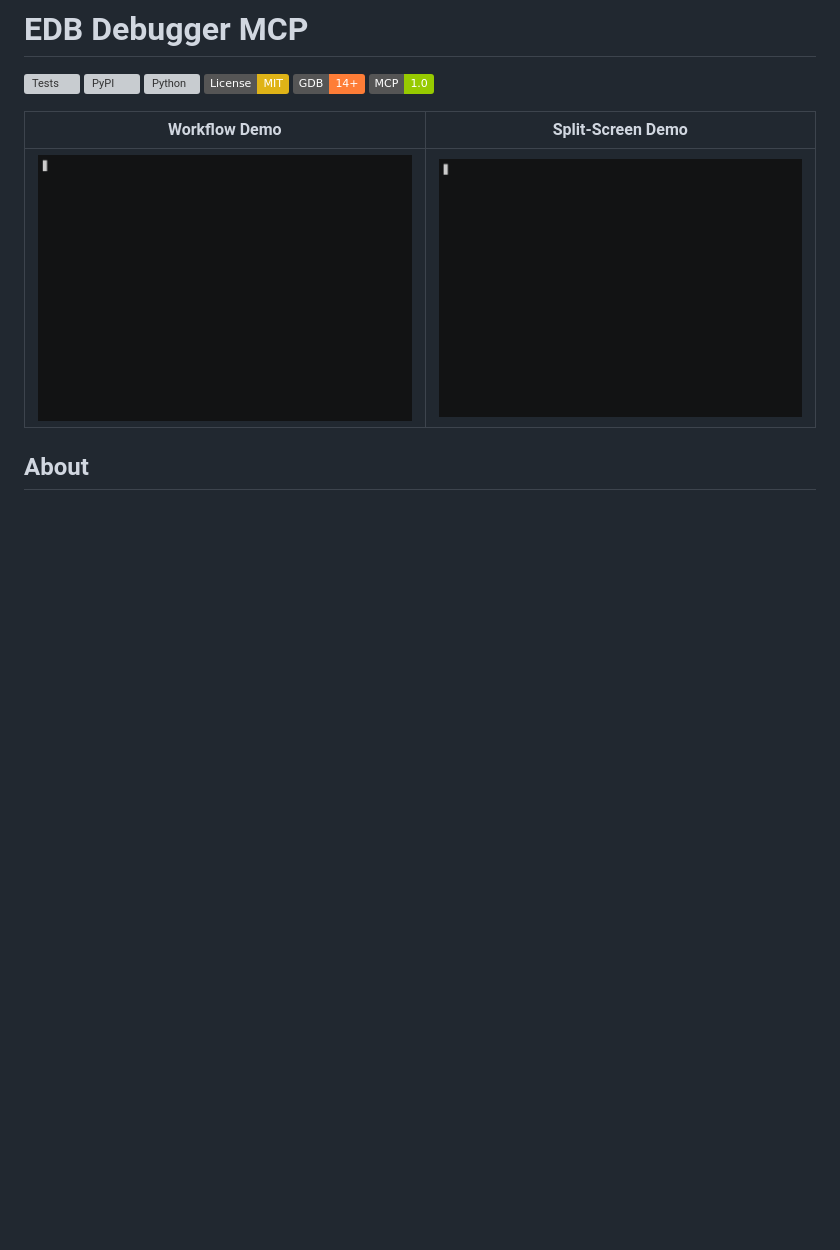
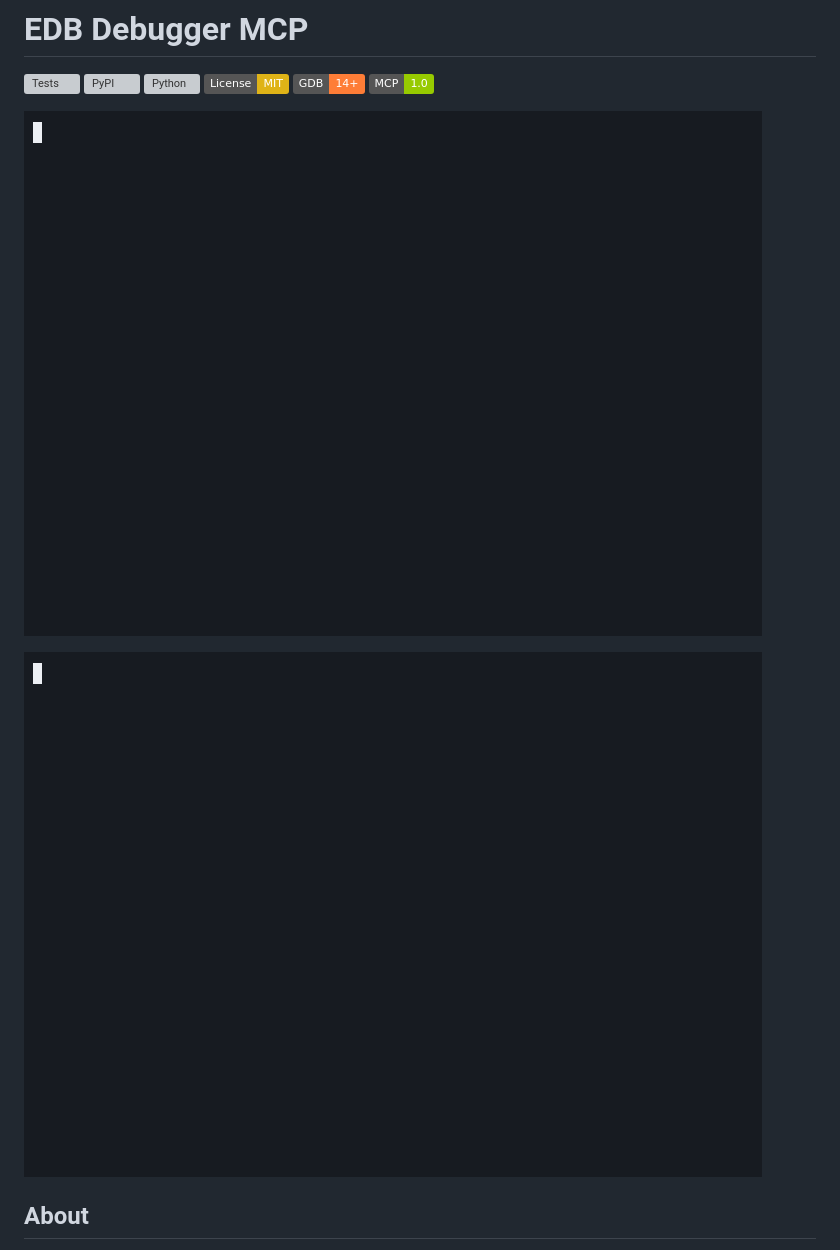
Before and after one commit to oakkaya/edb-debugger-mcp, a Markdown page: README.md, the part around the change. Drawn GitHub-style; pictures changed too: docs/edb-splitscreen.gif, docs/edb-workflow.gif; badges without logos; blank space fills up the shorter version; grey boxes are pictures that could not be loaded.

Commit message:
Re-render GIFs at higher quality (font-size 15, github-dark theme); stack vertically in README

```diff
--- a/README.md
+++ b/README.md
@@ -7,9 +7,9 @@
 [![GDB](https://img.shields.io/badge/GDB-14+-orange)](https://www.sourceware.org/gdb/)
 [![MCP](https://img.shields.io/badge/MCP-1.0-green)](https://modelcontextprotocol.io)
 
-| Workflow Demo | Split-Screen Demo |
-|:---:|:---:|
-| ![Workflow](https://raw.githubusercontent.com/oakkaya/edb-debugger-mcp/main/docs/edb-workflow.gif) | ![Split-Screen](https://raw.githubusercontent.com/oakkaya/edb-debugger-mcp/main/docs/edb-splitscreen.gif) |
+![EDB Debugger MCP — Workflow Demo](https://raw.githubusercontent.com/oakkaya/edb-debugger-mcp/main/docs/edb-workflow.gif)
+
+![EDB Debugger MCP — Split-Screen Demo](https://raw.githubusercontent.com/oakkaya/edb-debugger-mcp/main/docs/edb-splitscreen.gif)
 
 ## About
 
```
Also changed, not shown: 1 other file.
